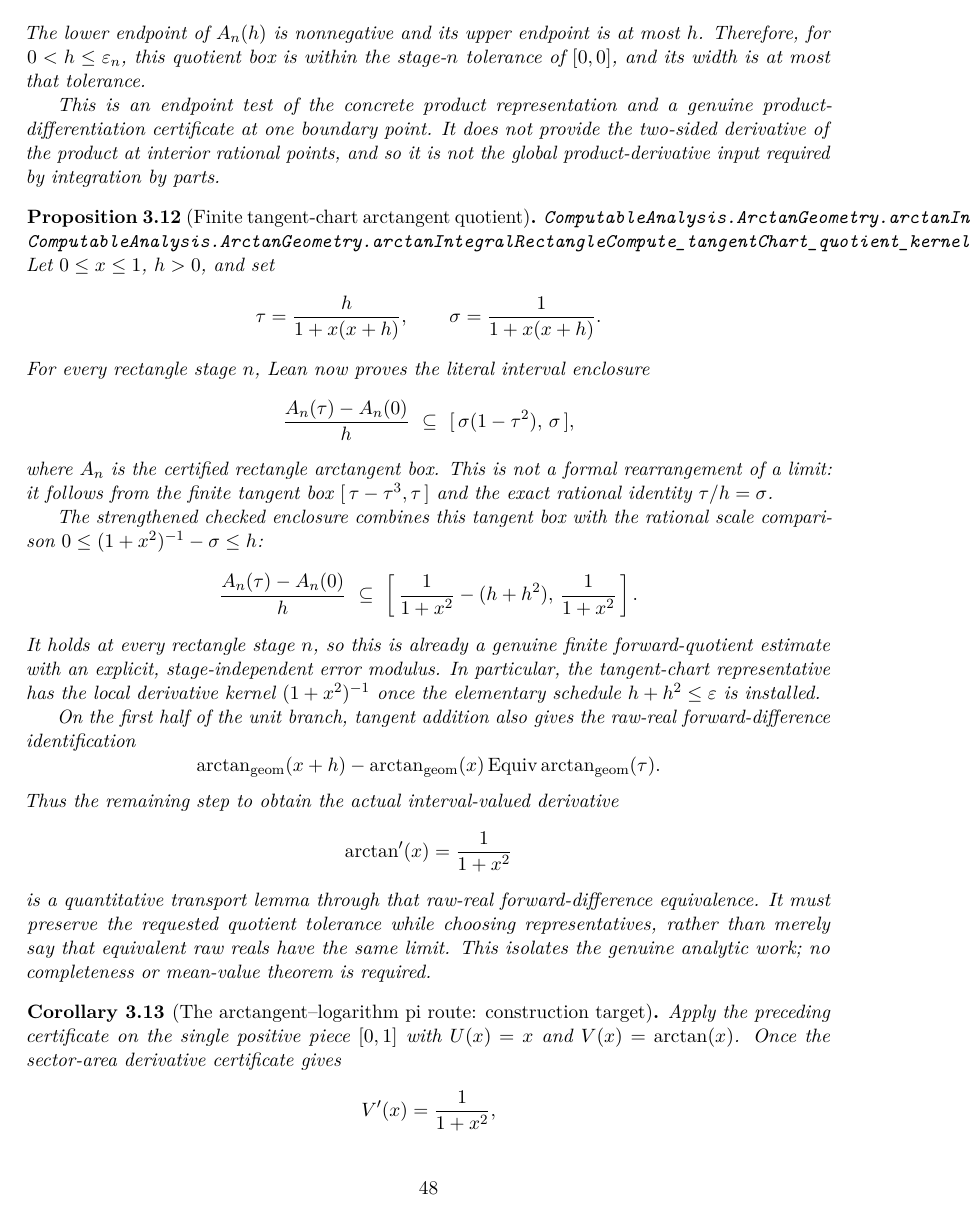
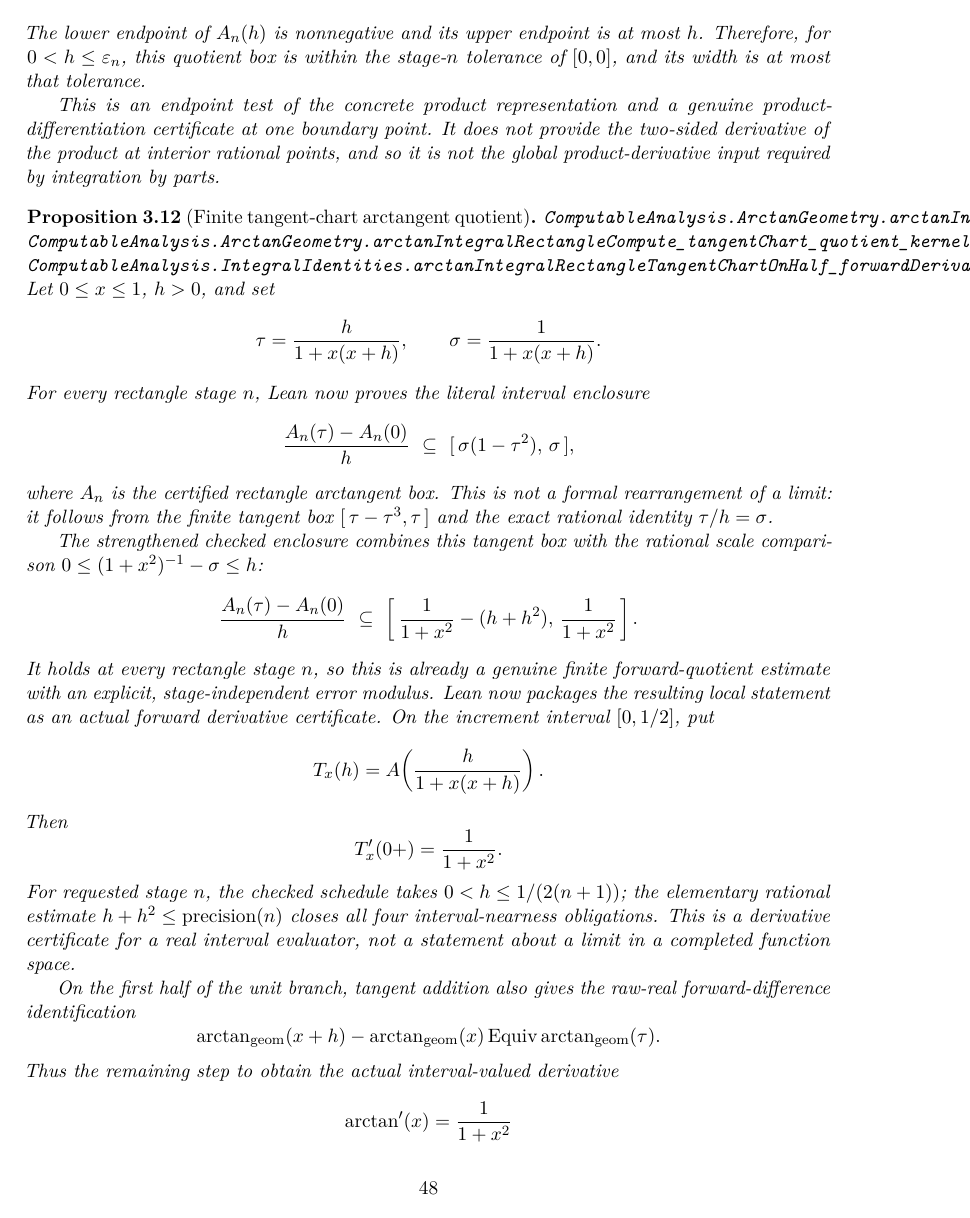
Before and after one commit to liuyao12/computable-analysis, a LaTeX thesis (blueprint/src/web.tex, which reads blueprint/src/03-integrals.tex): page 49 of 136. Compiled offline with pdfLaTeX.

Commit message:
Formalize tangent-chart arctangent derivative certificate

```diff
--- a/blueprint/src/03-integrals.tex
+++ b/blueprint/src/03-integrals.tex
@@ -770,9 +771,21 @@ rational scale comparison \(0\le(1+x^2)^{-1}-\sigma\le h\):
 \]
 It holds at every rectangle stage \(n\), so this is already a genuine
 finite forward-quotient estimate with an explicit, stage-independent error
-modulus.  In particular, the tangent-chart representative has the local
-derivative kernel \((1+x^2)^{-1}\) once the elementary schedule
-\(h+h^2\le\varepsilon\) is installed.
+modulus.  Lean now packages the resulting local statement as an actual
+forward derivative certificate.  On the increment interval \([0,1/2]\),
+put
+\[
+  T_x(h)=A\!\left(\frac{h}{1+x(x+h)}\right).
+\]
+Then
+\[
+  T_x'(0+)=\frac1{1+x^2}.
+\]
+For requested stage \(n\), the checked schedule takes
+\(0<h\le1/(2(n+1))\); the elementary rational estimate
+\(h+h^2\le\operatorname{precision}(n)\) closes all four interval-nearness
+obligations.  This is a derivative certificate for a real interval
+evaluator, not a statement about a limit in a completed function space.
 
 On the first half of the unit branch, tangent addition also gives the
 raw-real forward-difference identification
@@ -785,7 +798,3 @@ Thus the remaining step to obtain the actual interval-valued derivative
  \arctan'(x)=\frac1{1+x^2}
 \]
 is a quantitative transport lemma through that raw-real forward-difference
-equivalence.  It must preserve the requested quotient tolerance while
-choosing representatives, rather than merely say that equivalent raw reals
-have the same limit.  This isolates the genuine analytic work; no
-completeness or mean-value theorem is required.
```
Also changed, not shown: blueprint/src/03-integrals.tex (5 more changed lines), 3 other files.
